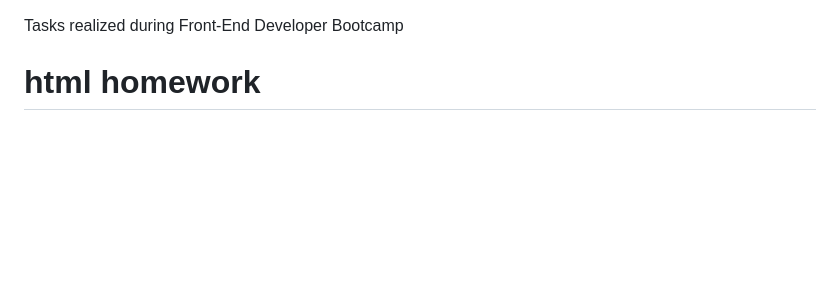
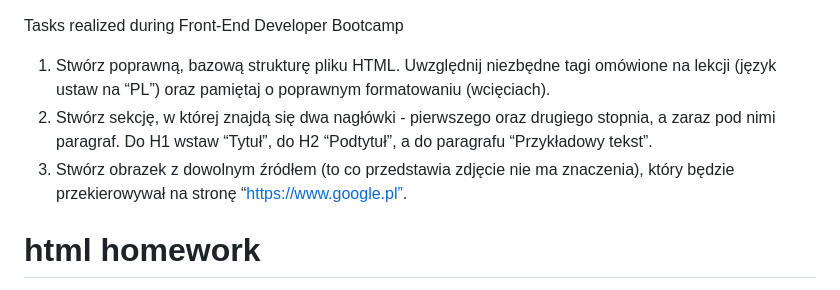
Before and after one commit to BeataKosmider/Front-End-Dev-Bootcamp_Task_html-homework, a Markdown page: README.md, the part around the change. Rendered like a GitHub page; blank space fills up the shorter version.

```diff
--- a/README.md
+++ b/README.md
@@ -1,4 +1,8 @@
 Tasks realized during Front-End Developer Bootcamp
+
+1. Stwórz poprawną, bazową strukturę pliku HTML. Uwzględnij niezbędne tagi omówione na lekcji (język ustaw na “PL”) oraz pamiętaj o poprawnym formatowaniu (wcięciach).
+2. Stwórz sekcję, w której znajdą się dwa nagłówki - pierwszego oraz drugiego stopnia, a zaraz pod nimi paragraf. Do H1 wstaw “Tytuł”, do H2 “Podtytuł”, a do paragrafu “Przykładowy tekst”.
+3. Stwórz obrazek z dowolnym źródłem (to co przedstawia zdjęcie nie ma znaczenia), który będzie przekierowywał na stronę “https://www.google.pl”.
 
 # html homework
 
```
